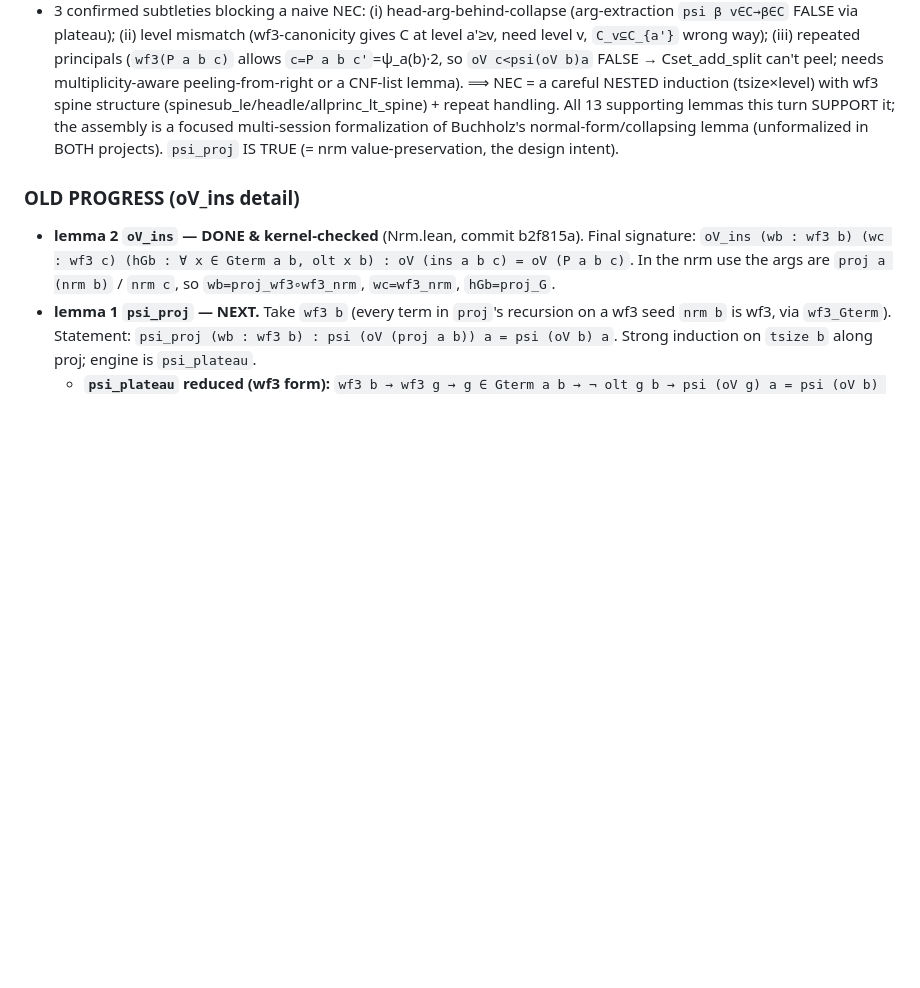
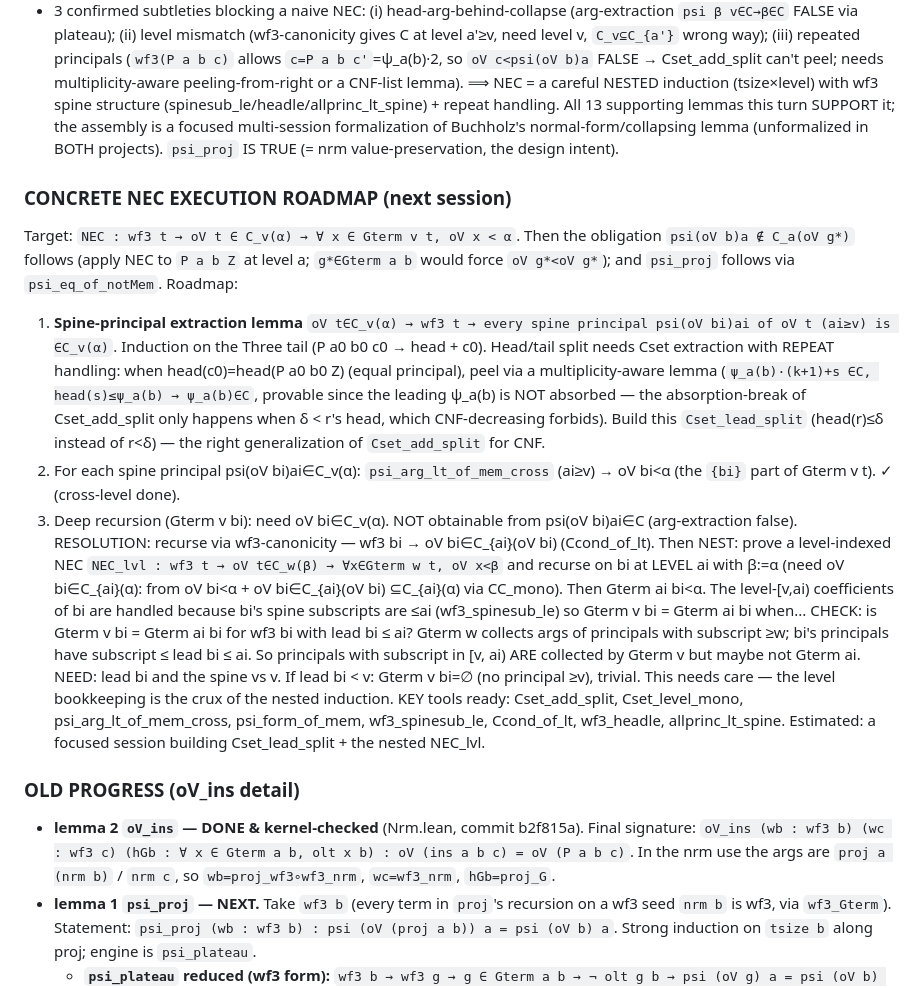
Before and after one commit to koteitan/yet-another-pss-proof, a Markdown page: nrm_stepdec_design.md, the part around the change. Rendered like a GitHub page; blank space fills up the shorter version.

Commit message:
Add concrete NEC execution roadmap (spine extraction + nested level induction)
NEC roadmap: (1) Cset_lead_split (head(r)<=delta generalization of Cset_add_split
for CNF/repeat peeling), (2) spine principals in C -> cross-level psi_arg_lt ->
oV bi<alpha, (3) deep recursion via wf3-canonicity + level-indexed NEC_lvl. All
supporting tools listed. Next-session execution plan.

Co-Authored-By: Claude Opus 4.8 (1M context) <noreply@anthropic.com>

```diff
--- a/nrm_stepdec_design.md
+++ b/nrm_stepdec_design.md
@@ -327,6 +327,39 @@ lemmas this turn SUPPORT it; the assembly is a focused multi-session formalizati
 of Buchholz's normal-form/collapsing lemma (unformalized in BOTH projects).
 `psi_proj` IS TRUE (= nrm value-preservation, the design intent).
 
+### CONCRETE NEC EXECUTION ROADMAP (next session)
+Target: `NEC : wf3 t → oV t ∈ C_v(α) → ∀ x ∈ Gterm v t, oV x < α`. Then the
+obligation `psi(oV b)a ∉ C_a(oV g*)` follows (apply NEC to `P a b Z` at level a;
+`g*∈Gterm a b` would force `oV g*<oV g*`); and `psi_proj` follows via
+`psi_eq_of_notMem`. Roadmap:
+1. **Spine-principal extraction lemma** `oV t∈C_v(α) → wf3 t → every spine
+   principal psi(oV bi)ai of oV t (ai≥v) is ∈C_v(α)`. Induction on the Three
+   tail (P a0 b0 c0 → head + c0). Head/tail split needs Cset extraction with
+   REPEAT handling: when head(c0)=head(P a0 b0 Z) (equal principal), peel via a
+   multiplicity-aware lemma (`ψ_a(b)·(k+1)+s ∈C, head(s)≤ψ_a(b) → ψ_a(b)∈C`,
+   provable since the leading ψ_a(b) is NOT absorbed — the absorption-break of
+   Cset_add_split only happens when δ < r's head, which CNF-decreasing forbids).
+   Build this `Cset_lead_split` (head(r)≤δ instead of r<δ) — the right
+   generalization of `Cset_add_split` for CNF.
+2. For each spine principal psi(oV bi)ai∈C_v(α): `psi_arg_lt_of_mem_cross`
+   (ai≥v) → oV bi<α (the `{bi}` part of Gterm v t). ✓ (cross-level done).
+3. Deep recursion (Gterm v bi): need oV bi∈C_v(α). NOT obtainable from
+   psi(oV bi)ai∈C (arg-extraction false). RESOLUTION: recurse via wf3-canonicity
+   — wf3 bi → oV bi∈C_{ai}(oV bi) (Ccond_of_lt). Then NEST: prove a level-indexed
+   NEC `NEC_lvl : wf3 t → oV t∈C_w(β) → ∀x∈Gterm w t, oV x<β` and recurse on bi
+   at LEVEL ai with β:=α (need oV bi∈C_{ai}(α): from oV bi<α + oV bi∈C_{ai}(oV bi)
+   ⊆C_{ai}(α) via CC_mono). Then Gterm ai bi<α. The level-[v,ai) coefficients of
+   bi are handled because bi's spine subscripts are ≤ai (wf3_spinesub_le) so
+   Gterm v bi = Gterm ai bi when... CHECK: is Gterm v bi = Gterm ai bi for wf3 bi
+   with lead bi ≤ ai? Gterm w collects args of principals with subscript ≥w;
+   bi's principals have subscript ≤ lead bi ≤ ai. So principals with subscript in
+   [v, ai) ARE collected by Gterm v but maybe not Gterm ai. NEED: lead bi and the
+   spine vs v. If lead bi < v: Gterm v bi=∅ (no principal ≥v), trivial. This
+   needs care — the level bookkeeping is the crux of the nested induction.
+KEY tools ready: Cset_add_split, Cset_level_mono, psi_arg_lt_of_mem_cross,
+psi_form_of_mem, wf3_spinesub_le, Ccond_of_lt, wf3_headle, allprinc_lt_spine.
+Estimated: a focused session building Cset_lead_split + the nested NEC_lvl.
+
 ### OLD PROGRESS (oV_ins detail)
 - **lemma 2 `oV_ins` — DONE & kernel-checked** (Nrm.lean, commit b2f815a).
   Final signature: `oV_ins (wb : wf3 b) (wc : wf3 c) (hGb : ∀ x ∈ Gterm a b,
```
